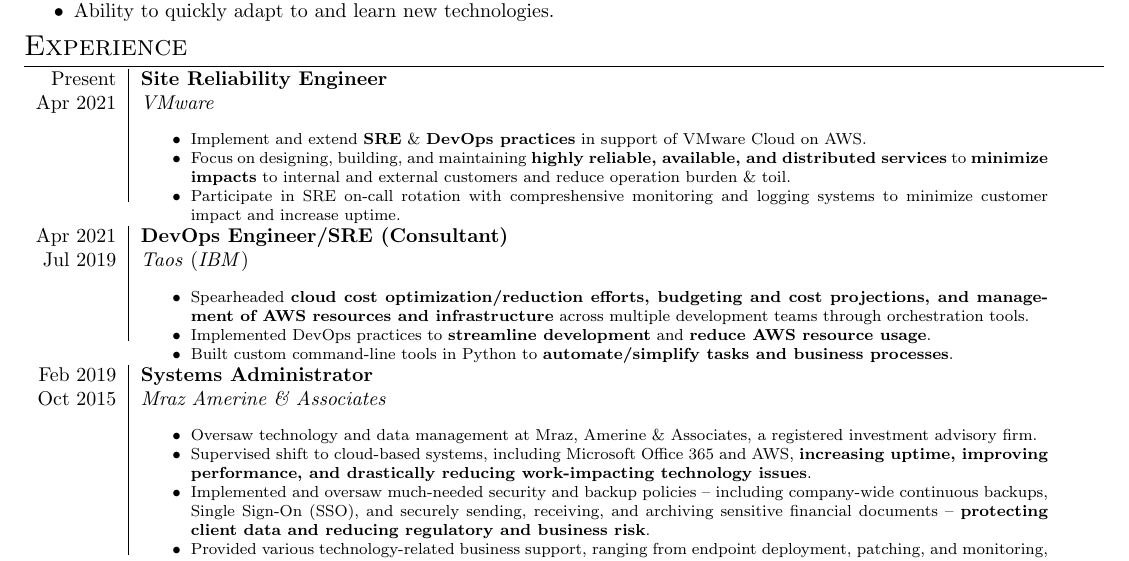
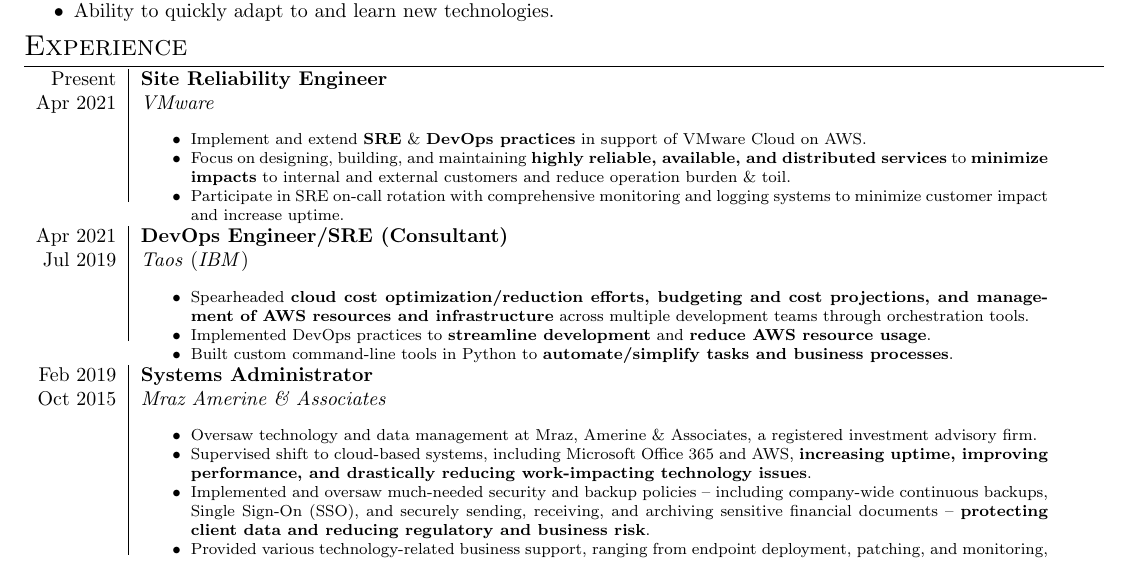
Before and after one commit to jacobfgrant/cv, a LaTeX CV (cv.tex): part of the page, cut so that both start at the same text. Compiled offline with pdfLaTeX.

Commit message:
Fix spelling error

```diff
--- a/cv.tex
+++ b/cv.tex
@@ -144,7 +144,7 @@
 
             \item Focus on designing, building, and maintaining \textbf{highly reliable, available, and distributed services} to \textbf{minimize impacts} to internal and external customers and reduce operation burden \& toil.
 
-            \item Participate in SRE on-call rotation with compreshensive monitoring and logging systems to minimize customer impact and increase uptime.
+            \item Participate in SRE on-call rotation with comprehensive monitoring and logging systems to minimize customer impact and increase uptime.
         }
 
         \afterlistspace
```
